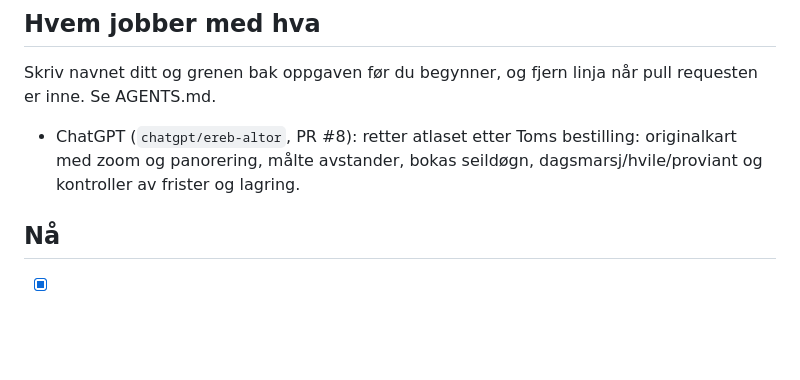
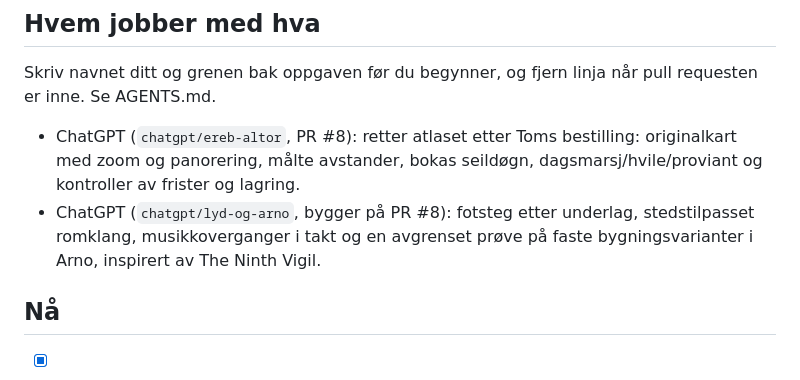
Before and after one commit to Tombonator3000/DoD-Roguelite, a Markdown page: todo.md, the part around the change. GitHub-like rendering; blank space fills up the shorter version.

```diff
--- a/todo.md
+++ b/todo.md
@@ -7,6 +7,7 @@ Sortert etter hva som gir mest spill for minst jobb.
 Skriv navnet ditt og grenen bak oppgaven før du begynner, og fjern linja når pull requesten er inne. Se AGENTS.md.
 
 - ChatGPT (`chatgpt/ereb-altor`, PR #8): retter atlaset etter Toms bestilling: originalkart med zoom og panorering, målte avstander, bokas seildøgn, dagsmarsj/hvile/proviant og kontroller av frister og lagring.
+- ChatGPT (`chatgpt/lyd-og-arno`, bygger på PR #8): fotsteg etter underlag, stedstilpasset romklang, musikkoverganger i takt og en avgrenset prøve på faste bygningsvarianter i Arno, inspirert av The Ninth Vigil.
 
 ## Nå
 
```
Also changed, not shown: Dialog.md (+9 -0 lines), log.md (+4 -0 lines).
